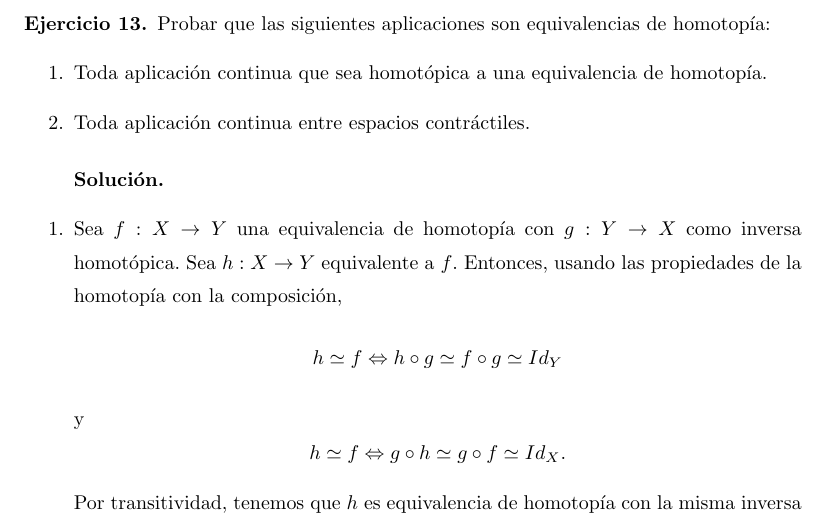
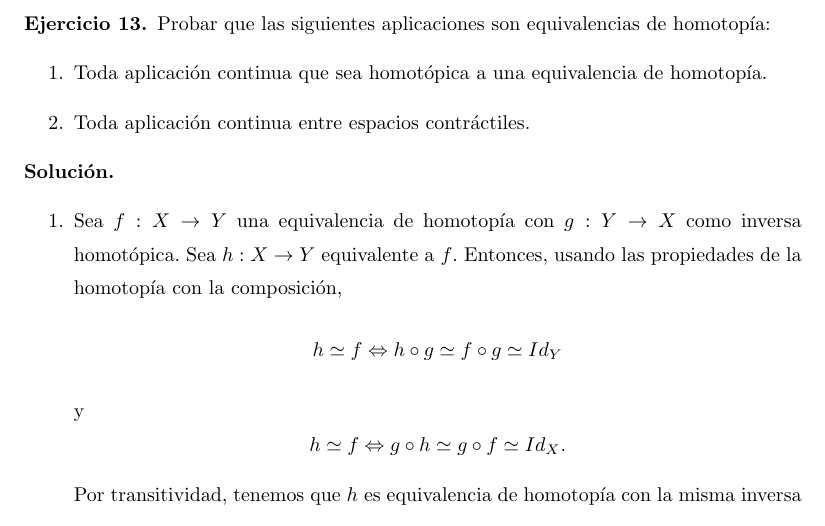
Before and after one commit to RafJavDie/Apuntes-4-Mates, a LaTeX document (Problemas/Ejercicios3.tex): part of page 15 of 20, cut so that both start at the same text. Compiled offline with pdfLaTeX.

Commit message:
cambios estéticos

```diff
--- a/Problemas/Ejercicios3.tex
+++ b/Problemas/Ejercicios3.tex
@@ -393,7 +393,8 @@ Probar que las siguientes aplicaciones son equivalencias de homotopía:
 \end{enumerate}
 \end{exercise}
 \begin{sol*}
-\begin{enumerate}\
+\begin{enumerate}
+\item[]
 \item Sea $f:X\to Y$ una equivalencia de homotopía con $g:Y\to X$ como inversa homotópica. Sea $h:X\to Y$ equivalente a $f$. Entonces, usando las propiedades de la homotopía con la composición,
 \[
 h\simeq f\Leftrightarrow h\circ g\simeq f\circ g\simeq Id_Y
```
